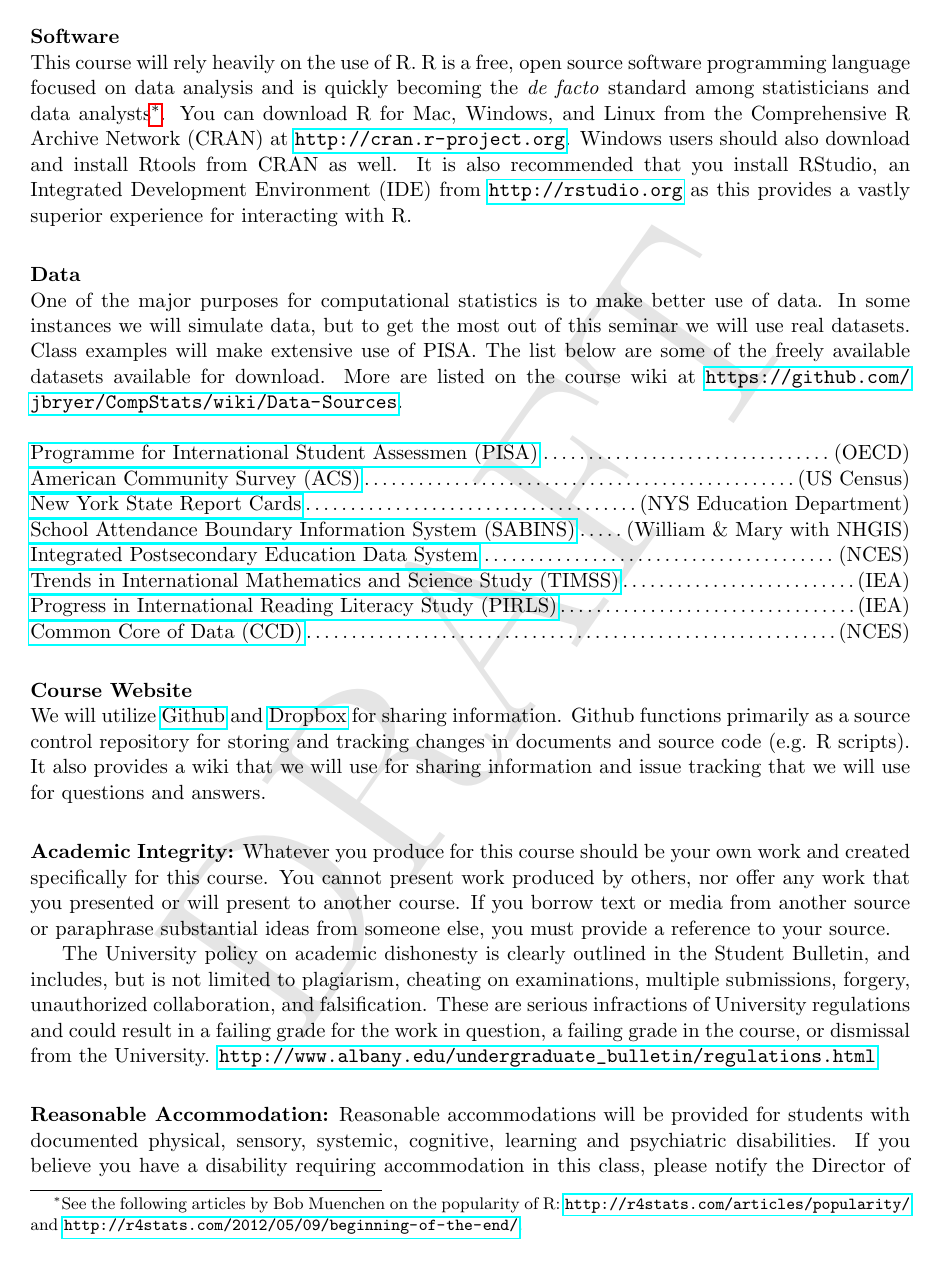
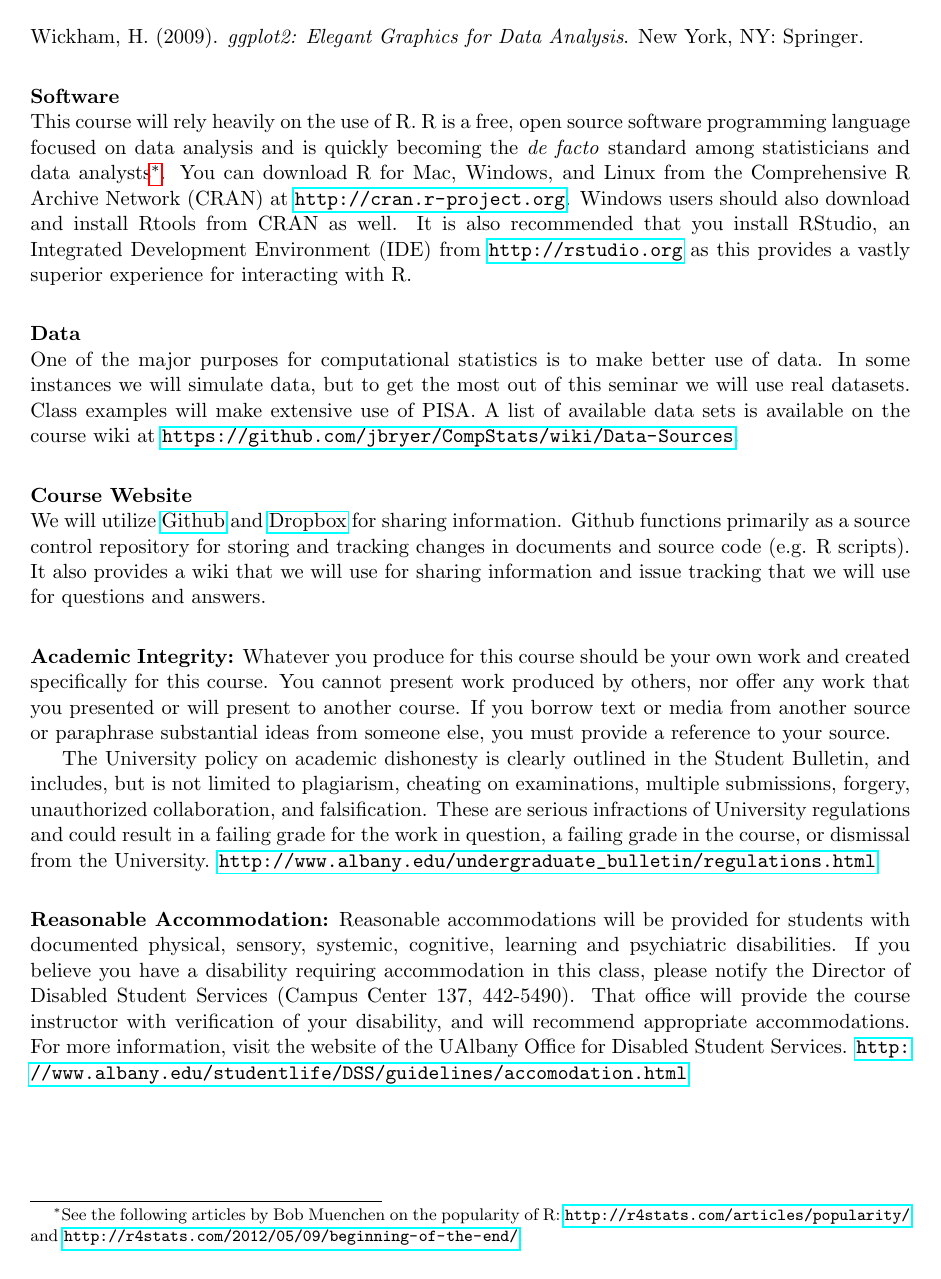
Before and after one commit to jbryer/CompStats, a LaTeX document (Syllabus/CompStatsSyllabus.tex): page 3 of 4 before the commit and page 3 of 3 after it. Compiled offline with pdfLaTeX.

Commit message:
Updated syllabus.

```diff
--- a/Syllabus/CompStatsSyllabus.tex
+++ b/Syllabus/CompStatsSyllabus.tex
@@ -145,17 +146,7 @@ This course will rely heavily on the use of R. R is a free, open source software
 
 \vskip .25in
 \noindent\textbf{Data}\\
-One of the major purposes for computational statistics is to make better use of data. In some instances we will simulate data, but to get the most out of this seminar we will use real datasets. Class examples will make extensive use of PISA. The list below are some of the freely available datasets available for download. More are listed on the course wiki at \url{https://github.com/jbryer/CompStats/wiki/Data-Sources}. \\
-
-\noindent
-\href{http://www.pisa.oecd.org}{Programme for International Student Assessmen (PISA)}\dotfill (OECD)\\
-\href{http://www.census.gov/acs/www}{American Community Survey (ACS)}\dotfill (US Census)\\
-\href{http://reportcards.nysed.gov}{New York State Report Cards}\dotfill (NYS Education Department)\\
-\href{http://sabinsdata.org}{School Attendance Boundary Information System (SABINS)}\dotfill (William \& Mary with NHGIS) \\
-\href{http://nces.ed.gov/ipeds}{Integrated Postsecondary Education Data System}\dotfill (NCES)\\
-\href{http://timssandpirls.bc.edu}{Trends in International Mathematics and Science Study (TIMSS)}\dotfill (IEA)\\
-\href{http://timssandpirls.bc.edu}{Progress in International Reading Literacy Study (PIRLS)}\dotfill (IEA)\\
-\href{http://nces.ed.gov}{Common Core of Data (CCD)}\dotfill (NCES)
+One of the major purposes for computational statistics is to make better use of data. In some instances we will simulate data, but to get the most out of this seminar we will use real datasets. Class examples will make extensive use of PISA. A list of available data sets is available on the course wiki at \url{https://github.com/jbryer/CompStats/wiki/Data-Sources}.
 
 \vskip .25in
 \noindent\textbf{Course Website}\\
```
Also changed, not shown: Syllabus/CompStatsSyllabus.pdf, Syllabus/CompStatsSyllabus.tex (31 more changed lines).
